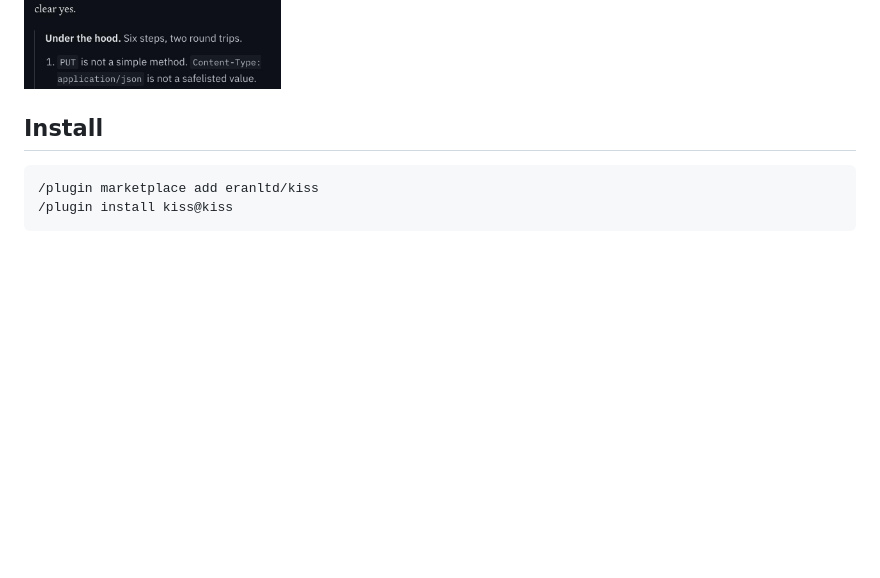
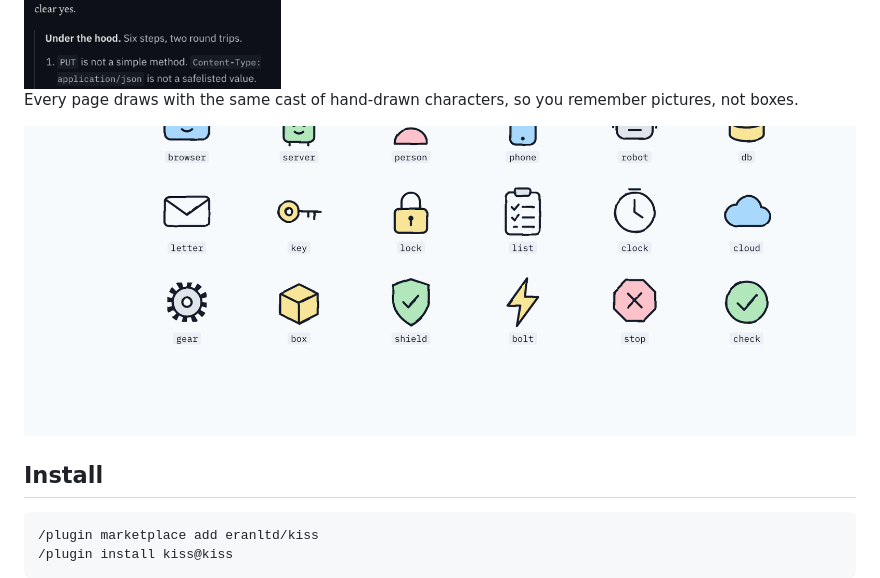
Before and after one commit to eranltd/kiss, a Markdown page: README.md, the part around the change. GitHub-like rendering; pictures changed too: docs/cast.png (added); blank space fills up the shorter version.

Commit message:
docs: show the cast in the readme
Co-Authored-By: Claude Opus 5.5 <noreply@anthropic.com>

````diff
--- a/README.md
+++ b/README.md
@@ -41,6 +41,10 @@ See [examples/](examples/) for the same topic at two depths: [`how-cors-works.ht
 
 <img src="docs/phone-deep-dark.jpg" alt="The deep page on a phone in dark mode: a preflight sequence diagram that fits the screen" width="320">
 
+Every page draws with the same cast of hand-drawn characters, so you remember pictures, not boxes.
+
+![The cast: 18 hand-drawn characters with crayon fills](docs/cast.png)
+
 ## Install
 
 ```
````
